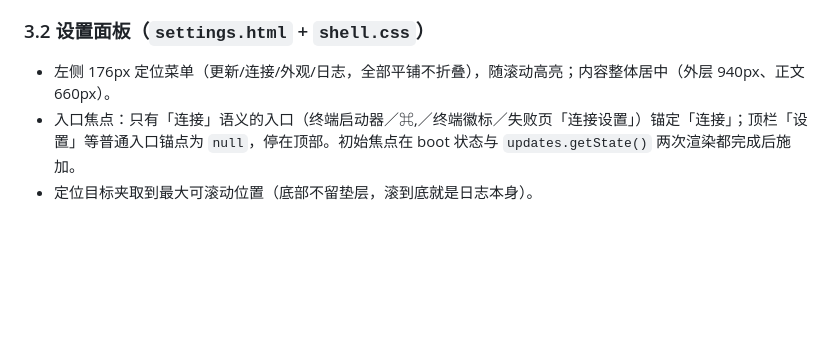
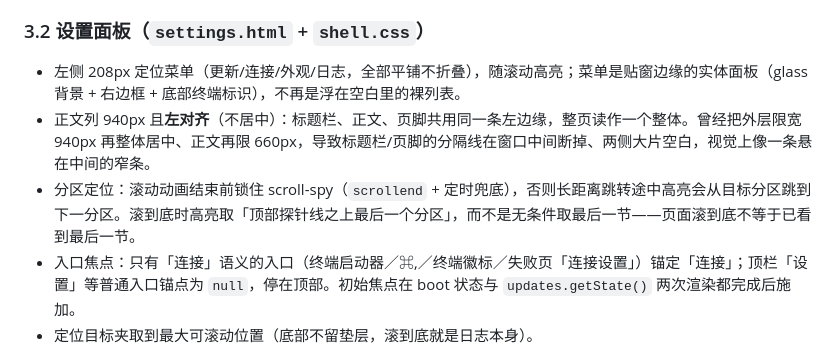
Before and after one commit to svengong/dsh-mac-desktop, a Markdown page: docs/architecture.md, the part around the change. Rendered like a GitHub page; blank space fills up the shorter version.

```diff
--- a/docs/architecture.md
+++ b/docs/architecture.md
@@ -89,7 +89,9 @@ BrowserWindow (shell.html 边框)
 
 ### 3.2 设置面板（`settings.html` + `shell.css`）
 
-- 左侧 176px 定位菜单（更新/连接/外观/日志，全部平铺不折叠），随滚动高亮；内容整体居中（外层 940px、正文 660px）。
+- 左侧 208px 定位菜单（更新/连接/外观/日志，全部平铺不折叠），随滚动高亮；菜单是贴窗边缘的实体面板（glass 背景 + 右边框 + 底部终端标识），不再是浮在空白里的裸列表。
+- 正文列 940px 且**左对齐**（不居中）：标题栏、正文、页脚共用同一条左边缘，整页读作一个整体。曾经把外层限宽 940px 再整体居中、正文再限 660px，导致标题栏/页脚的分隔线在窗口中间断掉、两侧大片空白，视觉上像一条悬在中间的窄条。
+- 分区定位：滚动动画结束前锁住 scroll-spy（`scrollend` + 定时兜底），否则长距离跳转途中高亮会从目标分区跳到下一分区。滚到底时高亮取「顶部探针线之上最后一个分区」，而不是无条件取最后一节——页面滚到底不等于已看到最后一节。
 - 入口焦点：只有「连接」语义的入口（终端启动器／⌘,／终端徽标／失败页「连接设置」）锚定「连接」；顶栏「设置」等普通入口锚点为 `null`，停在顶部。初始焦点在 boot 状态与 `updates.getState()` 两次渲染都完成后施加。
 - 定位目标夹取到最大可滚动位置（底部不留垫层，滚到底就是日志本身）。
 
```
Also changed, not shown: docs/agent.md (+1 -1 lines), docs/development.md (+6 -0 lines).
